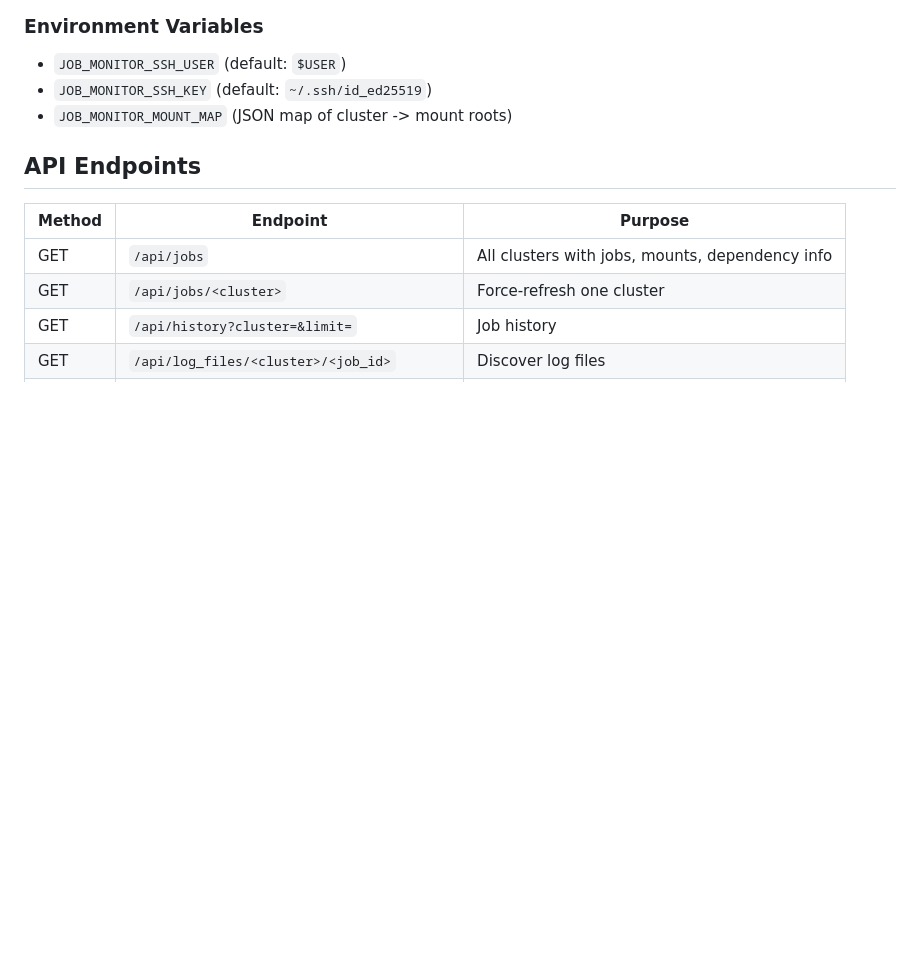
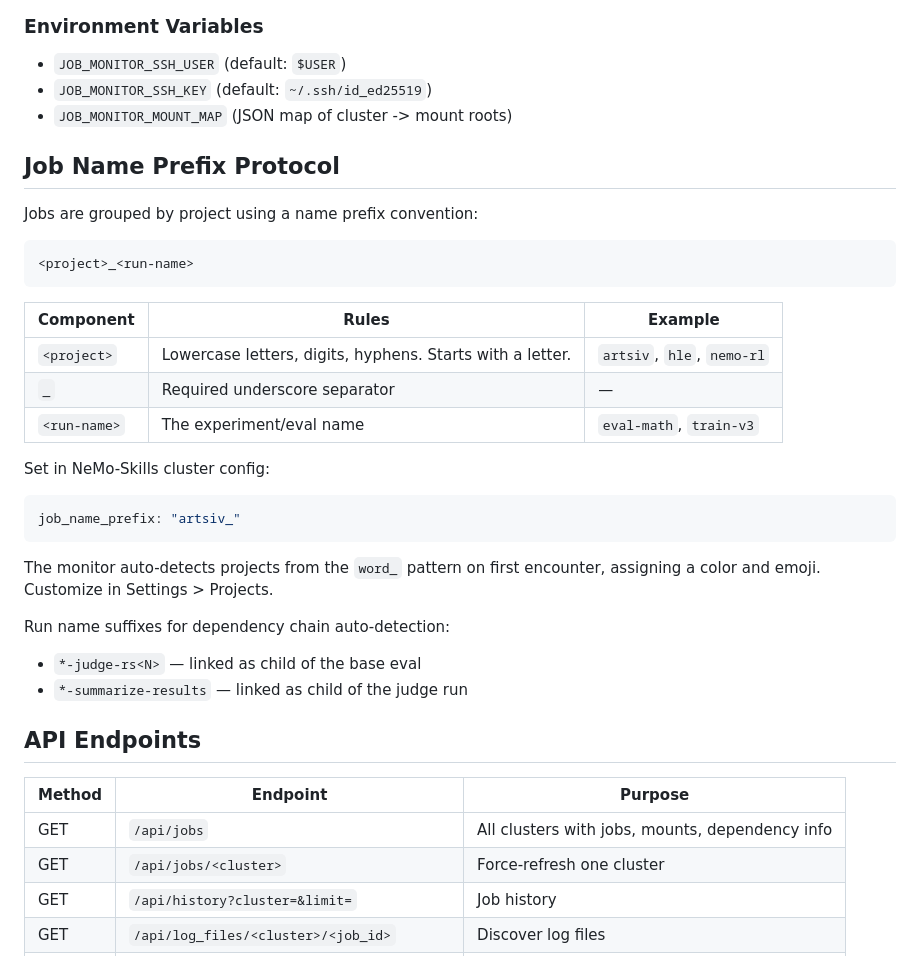
Before and after one commit to tamohannes/clausius, a Markdown page: README.md, the part around the change. GitHub-like rendering; blank space fills up the shorter version.

Commit message:
Document job name prefix protocol in README
Adds a section covering the naming convention (<project>_<run-name>),
valid/invalid examples, where to set it, and run name suffix patterns
for automatic dependency chain detection.

Made-with: Cursor

````diff
--- a/README.md
+++ b/README.md
@@ -120,6 +120,32 @@ Primary configuration file. Editable from the UI Settings panel or directly.
 - `JOB_MONITOR_SSH_USER` (default: `$USER`)
 - `JOB_MONITOR_SSH_KEY` (default: `~/.ssh/id_ed25519`)
 - `JOB_MONITOR_MOUNT_MAP` (JSON map of cluster -> mount roots)
+
+## Job Name Prefix Protocol
+
+Jobs are grouped by project using a name prefix convention:
+
+```
+<project>_<run-name>
+```
+
+| Component | Rules | Example |
+|-----------|-------|---------|
+| `<project>` | Lowercase letters, digits, hyphens. Starts with a letter. | `artsiv`, `hle`, `nemo-rl` |
+| `_` | Required underscore separator | — |
+| `<run-name>` | The experiment/eval name | `eval-math`, `train-v3` |
+
+Set in NeMo-Skills cluster config:
+
+```yaml
+job_name_prefix: "artsiv_"
+```
+
+The monitor auto-detects projects from the `word_` pattern on first encounter, assigning a color and emoji. Customize in Settings > Projects.
+
+Run name suffixes for dependency chain auto-detection:
+- `*-judge-rs<N>` — linked as child of the base eval
+- `*-summarize-results` — linked as child of the judge run
 
 ## API Endpoints
 
````
